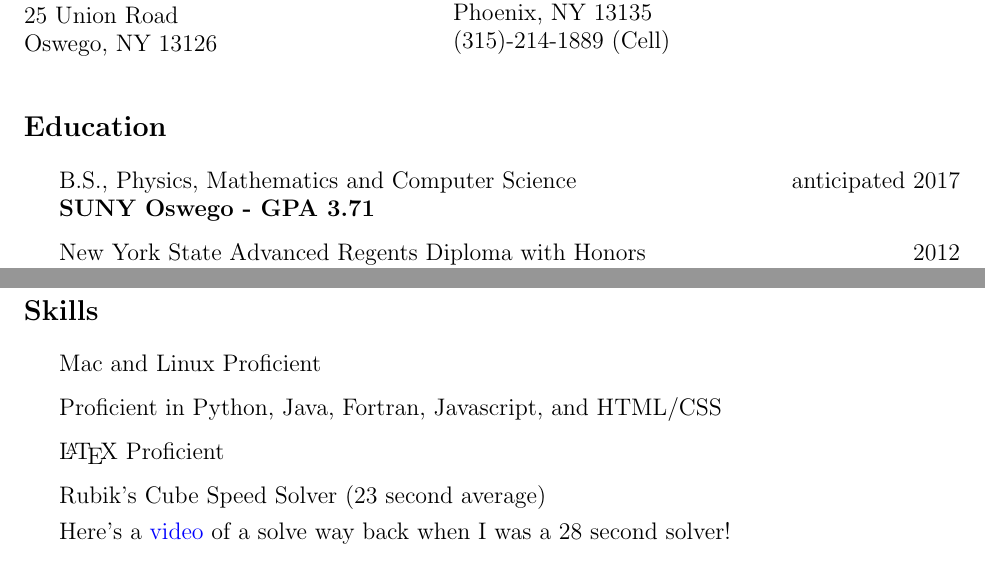
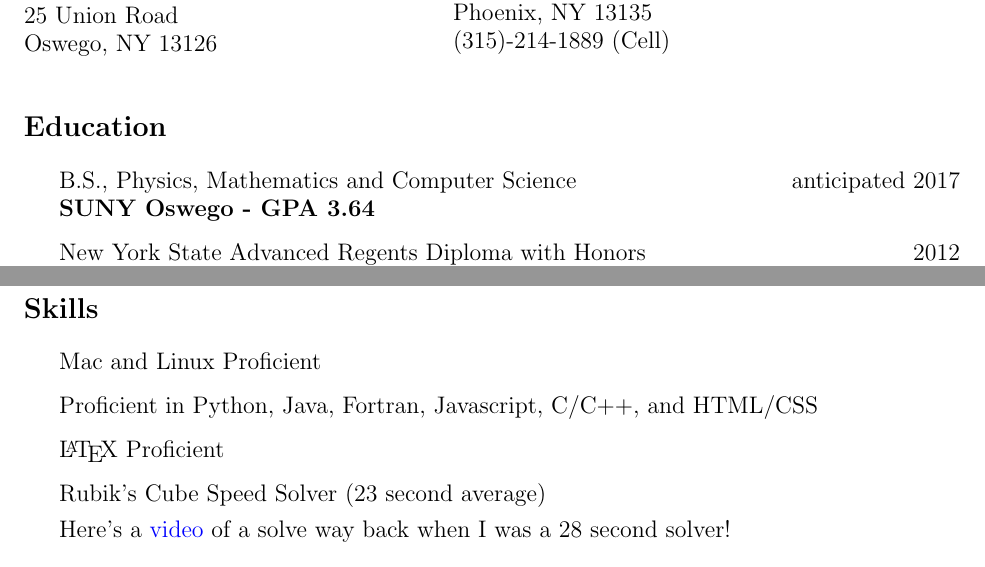
Before and after one commit to kroffo/kroffo.github.io, a LaTeX CV (docs/CV_KRoffo.tex): two parts of pages 1 and 3 of 3, joined at a grey line, cut so that both start at the same text. Compiled offline with pdfLaTeX.

Commit message:
Updated CV.

```diff
--- a/docs/CV_KRoffo.tex
+++ b/docs/CV_KRoffo.tex
@@ -99,7 +99,7 @@ Phoenix, NY 13135 \\
 
 \begin{itemize}
   \item B.S., Physics, Mathematics and Computer Science \hfill anticipated 2017\\
-  \textbf{SUNY Oswego - GPA 3.71}
+  \textbf{SUNY Oswego - GPA 3.64}
   \item New York State Advanced Regents Diploma with Honors \hfill 2012\\
   \textbf{John C. Birdlebough High School - GPA 91}
   \end{itemize}
@@ -198,7 +198,7 @@ Prepared and presented weekly lectures for an introduction-to-college course. Cr
 \section*{Skills}
 \begin{itemize}
 \item Mac and Linux Proficient
-\item Proficient in Python, Java, Fortran, Javascript, and HTML/CSS
+\item Proficient in Python, Java, Fortran, Javascript, C/C++, and HTML/CSS
 \item {\LaTeX} Proficient
 \item Rubik's Cube Speed Solver (23 second average)
 
```
Also changed, not shown: docs/Roffo_Kenneth_CV.pdf.
